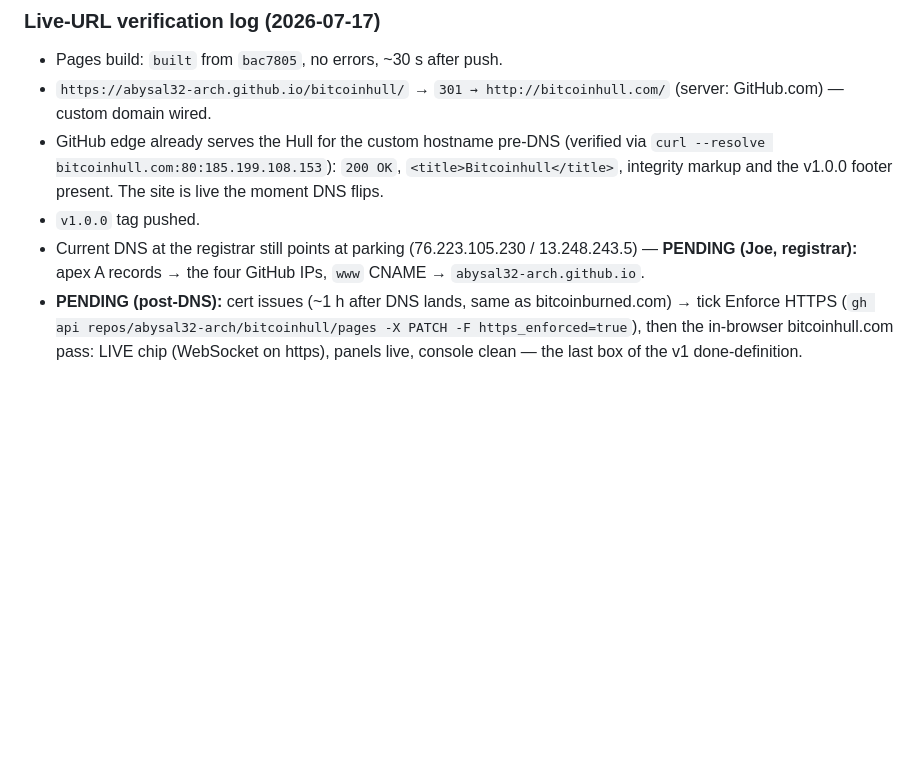
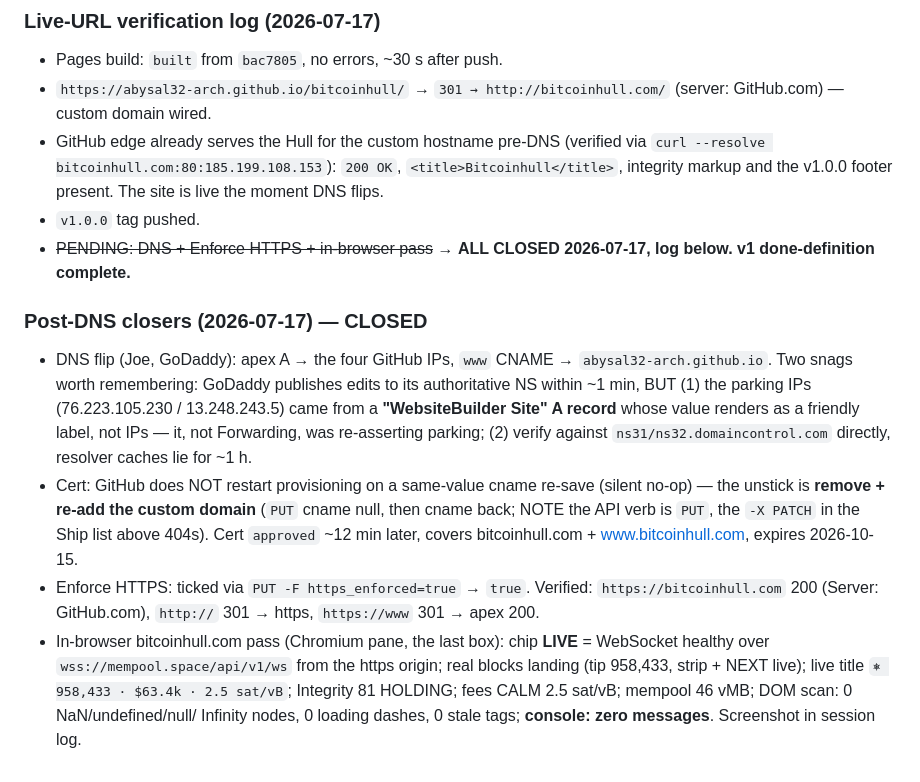
Before and after one commit to abysal32-arch/bitcoinhull, a Markdown page: tasks/task-10-polish-ship/QA.md, the part around the change. Rendered like a GitHub page; blank space fills up the shorter version.

```diff
--- a/tasks/task-10-polish-ship/QA.md
+++ b/tasks/task-10-polish-ship/QA.md
@@ -52,11 +52,30 @@ findings all fixed and re-drilled.
   `200 OK`, `<title>Bitcoinhull</title>`, integrity markup and the v1.0.0
   footer present. The site is live the moment DNS flips.
 - `v1.0.0` tag pushed.
-- Current DNS at the registrar still points at parking
-  (76.223.105.230 / 13.248.243.5) — **PENDING (Joe, registrar):** apex A
-  records → the four GitHub IPs, `www` CNAME → `abysal32-arch.github.io`.
-- **PENDING (post-DNS):** cert issues (~1 h after DNS lands, same as
-  bitcoinburned.com) → tick Enforce HTTPS
-  (`gh api repos/abysal32-arch/bitcoinhull/pages -X PATCH -F https_enforced=true`),
-  then the in-browser bitcoinhull.com pass: LIVE chip (WebSocket on https),
-  panels live, console clean — the last box of the v1 done-definition.
+- ~~PENDING: DNS + Enforce HTTPS + in-browser pass~~ → **ALL CLOSED
+  2026-07-17, log below. v1 done-definition complete.**
+
+### Post-DNS closers (2026-07-17) — CLOSED
+
+- DNS flip (Joe, GoDaddy): apex A → the four GitHub IPs, `www` CNAME →
+  `abysal32-arch.github.io`. Two snags worth remembering: GoDaddy publishes
+  edits to its authoritative NS within ~1 min, BUT (1) the parking IPs
+  (76.223.105.230 / 13.248.243.5) came from a **"WebsiteBuilder Site" A
+  record** whose value renders as a friendly label, not IPs — it, not
+  Forwarding, was re-asserting parking; (2) verify against
+  `ns31/ns32.domaincontrol.com` directly, resolver caches lie for ~1 h.
+- Cert: GitHub does NOT restart provisioning on a same-value cname re-save
+  (silent no-op) — the unstick is **remove + re-add the custom domain**
+  (`PUT` cname null, then cname back; NOTE the API verb is `PUT`, the
+  `-X PATCH` in the Ship list above 404s). Cert `approved` ~12 min later,
+  covers bitcoinhull.com + www.bitcoinhull.com, expires 2026-10-15.
+- Enforce HTTPS: ticked via `PUT -F https_enforced=true` → `true`.
+  Verified: `https://bitcoinhull.com` 200 (Server: GitHub.com), `http://`
+  301 → https, `https://www` 301 → apex 200.
+- In-browser bitcoinhull.com pass (Chromium pane, the last box): chip
+  **LIVE** = WebSocket healthy over `wss://mempool.space/api/v1/ws` from
+  the https origin; real blocks landing (tip 958,433, strip + NEXT live);
+  live title `⎈ 958,433 · $63.4k · 2.5 sat/vB`; Integrity 81 HOLDING;
+  fees CALM 2.5 sat/vB; mempool 46 vMB; DOM scan: 0 NaN/undefined/null/
+  Infinity nodes, 0 loading dashes, 0 stale tags; **console: zero
+  messages**. Screenshot in session log.
```
Also changed, not shown: tasks/README.md (+5 -4 lines).
